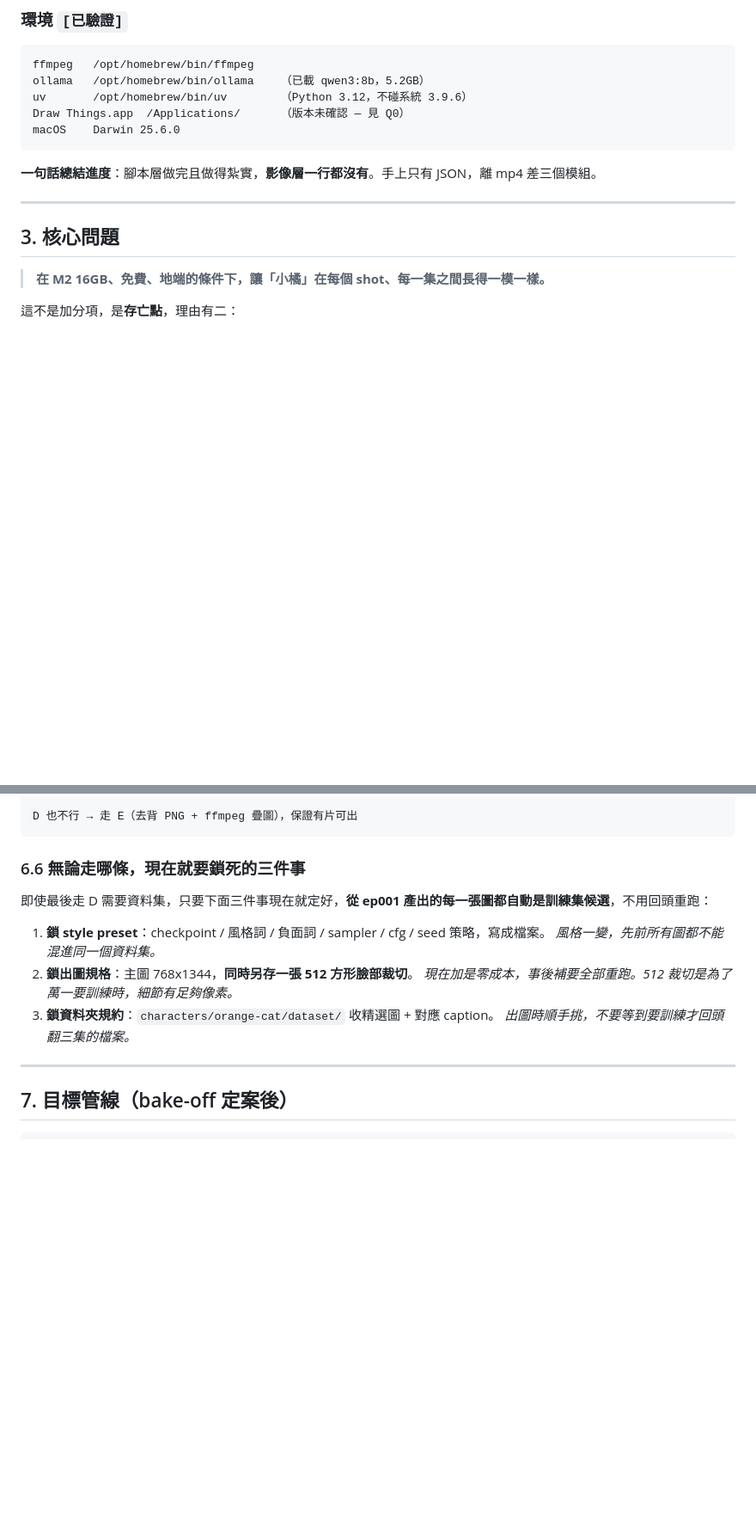
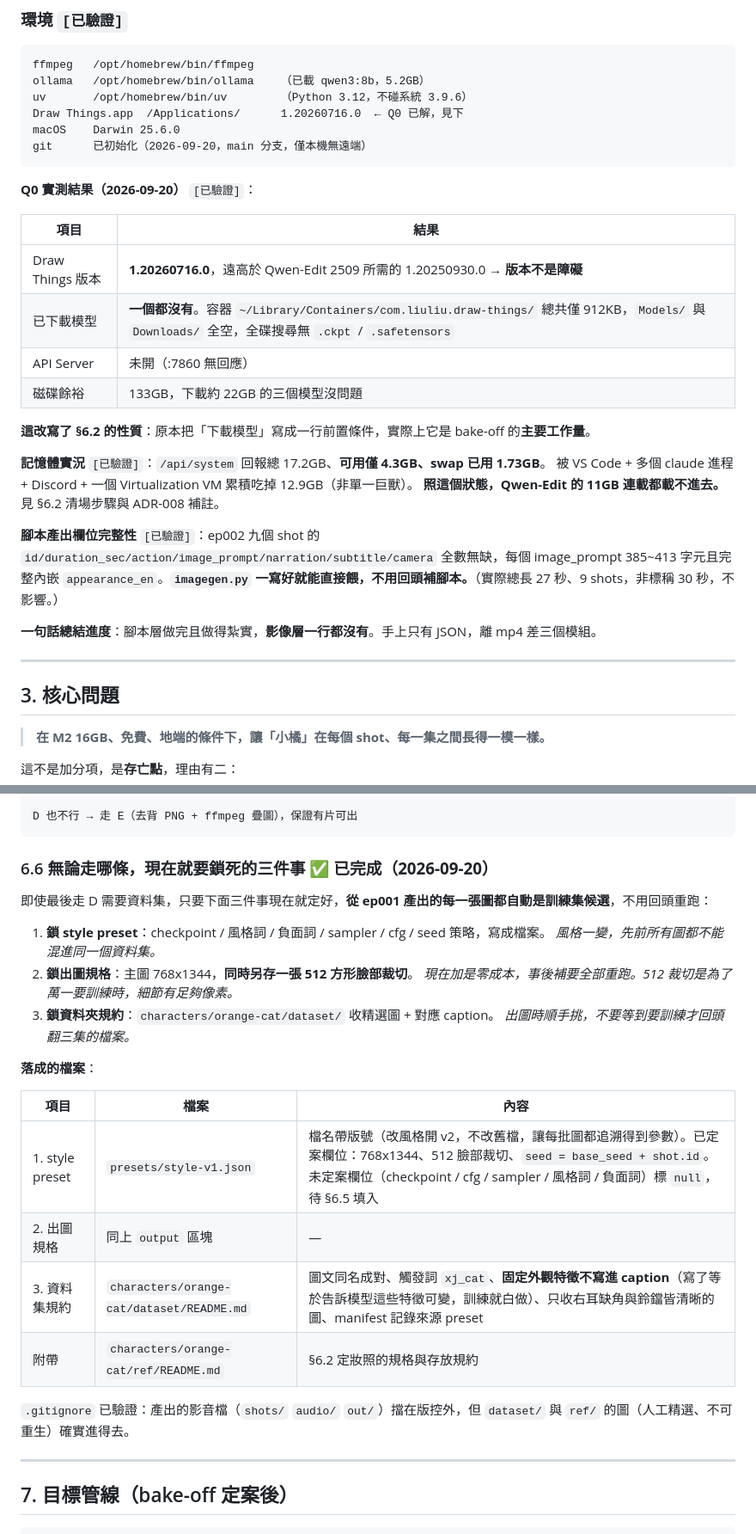
Before and after one commit to Novie131/AIvideos, a Markdown page: Document/pipeline-plan.md, 2 parts joined by grey strips. Shown at 86% size. Rendered like a GitHub page; blank space fills up the shorter version.

````diff
--- a/Document/pipeline-plan.md
+++ b/Document/pipeline-plan.md
@@ -73,9 +76,27 @@
 ffmpeg   /opt/homebrew/bin/ffmpeg
 ollama   /opt/homebrew/bin/ollama    （已載 qwen3:8b，5.2GB）
 uv       /opt/homebrew/bin/uv        （Python 3.12，不碰系統 3.9.6）
-Draw Things.app  /Applications/      （版本未確認 — 見 Q0）
+Draw Things.app  /Applications/      1.20260716.0  ← Q0 已解，見下
 macOS    Darwin 25.6.0
+git      已初始化（2026-09-20，main 分支，僅本機無遠端）
 ```
+
+**Q0 實測結果（2026-09-20）** `[已驗證]`：
+
+| 項目 | 結果 |
+|---|---|
+| Draw Things 版本 | **1.20260716.0**，遠高於 Qwen-Edit 2509 所需的 1.20250930.0 → **版本不是障礙** |
+| 已下載模型 | **一個都沒有**。容器 `~/Library/Containers/com.liuliu.draw-things/` 總共僅 912KB，`Models/` 與 `Downloads/` 全空，全碟搜尋無 `.ckpt` / `.safetensors` |
+| API Server | 未開（:7860 無回應） |
+| 磁碟餘裕 | 133GB，下載約 22GB 的三個模型沒問題 |
+
+**這改寫了 §6.2 的性質**：原本把「下載模型」寫成一行前置條件，實際上它是 bake-off 的**主要工作量**。
+
+**記憶體實況** `[已驗證]`：`/api/system` 回報總 17.2GB、**可用僅 4.3GB、swap 已用 1.73GB**。
+被 VS Code + 多個 claude 進程 + Discord + 一個 Virtualization VM 累積吃掉 12.9GB（非單一巨獸）。
+**照這個狀態，Qwen-Edit 的 11GB 連載都載不進去。** 見 §6.2 清場步驟與 ADR-008 補註。
+
+**腳本產出欄位完整性** `[已驗證]`：ep002 九個 shot 的 `id/duration_sec/action/image_prompt/narration/subtitle/camera` 全數無缺，每個 image_prompt 385~413 字元且完整內嵌 `appearance_en`。**`imagegen.py` 一寫好就能直接餵，不用回頭補腳本。**（實際總長 27 秒、9 shots，非標稱 30 秒，不影響。）
 
 **一句話總結進度**：腳本層做完且做得紮實，**影像層一行都沒有**。手上只有 JSON，離 mp4 差三個模組。
 
@@ -311,7 +344,7 @@ C 一致性可接受？
 D 也不行 → 走 E（去背 PNG + ffmpeg 疊圖），保證有片可出
 ```
 
-### 6.6 無論走哪條，現在就要鎖死的三件事
+### 6.6 無論走哪條，現在就要鎖死的三件事 ✅ **已完成（2026-09-20）**
 
 即使最後走 D 需要資料集，只要下面三件事現在就定好，**從 ep001 產出的每一張圖都自動是訓練集候選**，不用回頭重跑：
 
@@ -321,6 +354,17 @@ D 也不行 → 走 E（去背 PNG + ffmpeg 疊圖），保證有片可出
    *現在加是零成本，事後補要全部重跑。512 裁切是為了萬一要訓練時，細節有足夠像素。*
 3. **鎖資料夾規約**：`characters/orange-cat/dataset/` 收精選圖 + 對應 caption。
    *出圖時順手挑，不要等到要訓練才回頭翻三集的檔案。*
+
+**落成的檔案**：
+
+| 項目 | 檔案 | 內容 |
+|---|---|---|
+| 1. style preset | `presets/style-v1.json` | 檔名帶版號（改風格開 v2，不改舊檔，讓每批圖都追溯得到參數）。已定案欄位：768x1344、512 臉部裁切、`seed = base_seed + shot.id`。未定案欄位（checkpoint / cfg / sampler / 風格詞 / 負面詞）標 `null`，待 §6.5 填入 |
+| 2. 出圖規格 | 同上 `output` 區塊 | — |
+| 3. 資料集規約 | `characters/orange-cat/dataset/README.md` | 圖文同名成對、觸發詞 `xj_cat`、**固定外觀特徵不寫進 caption**（寫了等於告訴模型這些特徵可變，訓練就白做）、只收右耳缺角與鈴鐺皆清晰的圖、manifest 記錄來源 preset |
+| 附帶 | `characters/orange-cat/ref/README.md` | §6.2 定妝照的規格與存放規約 |
+
+`.gitignore` 已驗證：產出的影音檔（`shots/` `audio/` `out/`）擋在版控外，但 `dataset/` 與 `ref/` 的圖（人工精選、不可重生）確實進得去。
 
 ---
 
````
Also changed, not shown: other parts of Document/pipeline-plan.md (+21 -6 lines).
